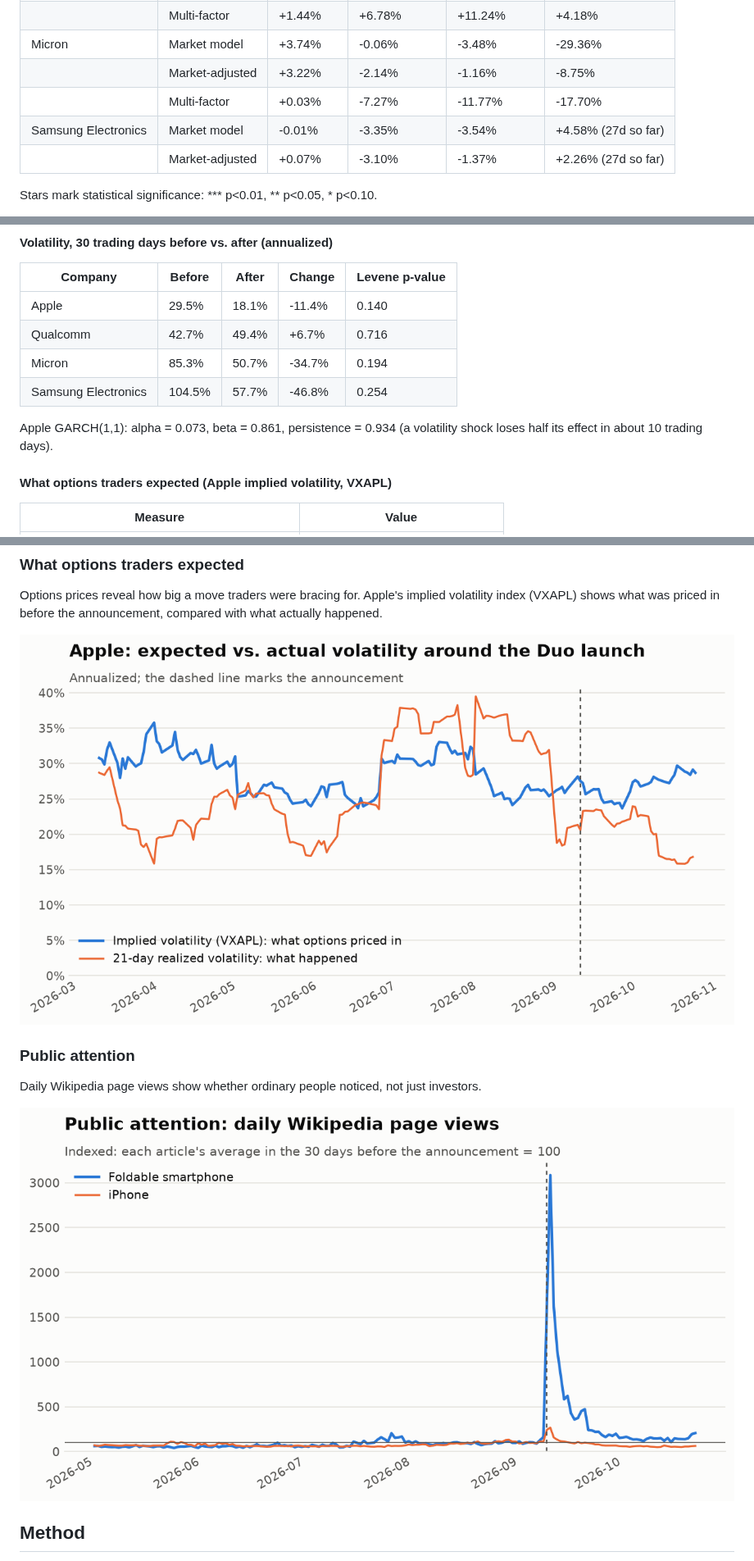
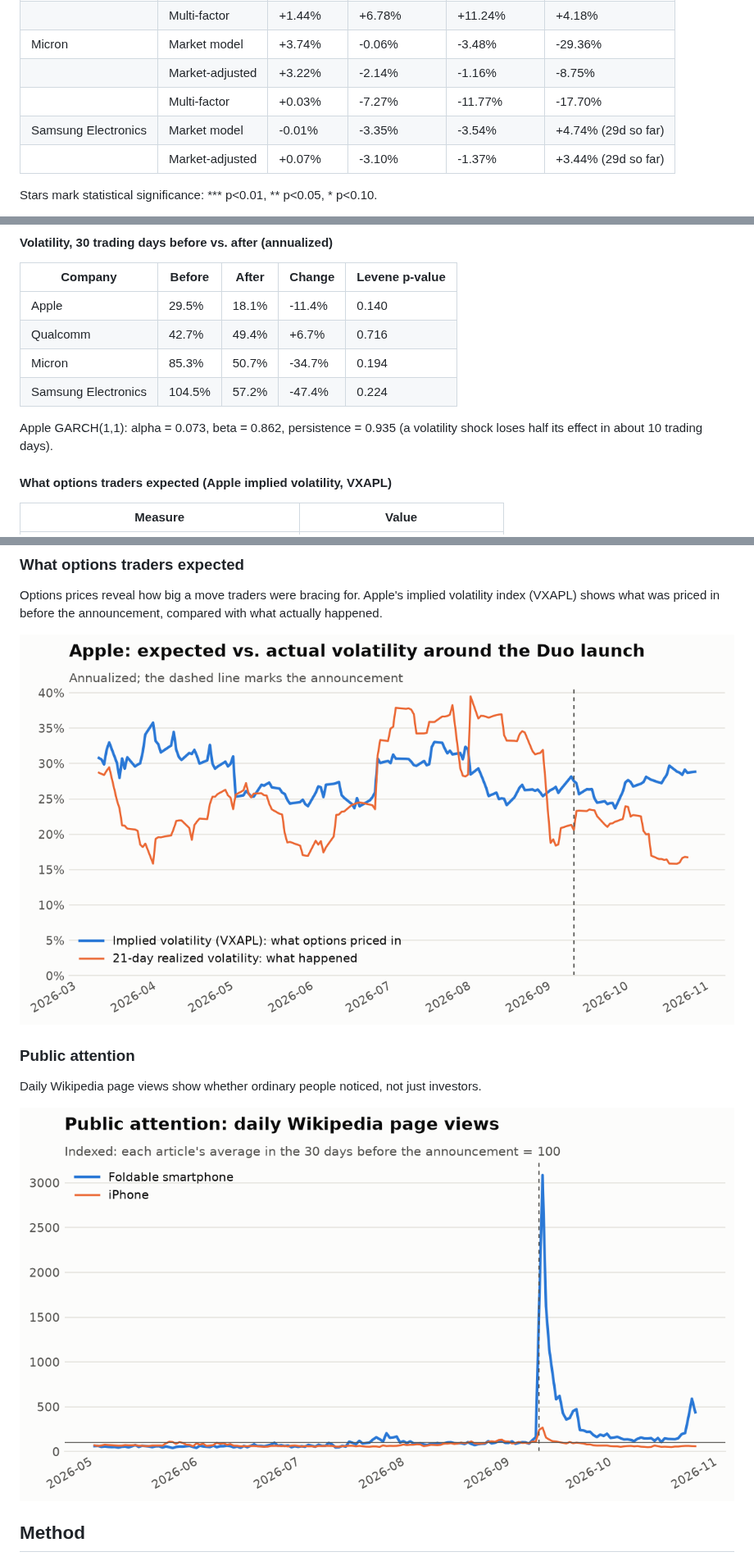
Before and after one commit to Gaurang7/Iphone-duo-event-study, a Markdown page: README.md, 3 parts joined by grey strips. Shown at 82% size. Drawn GitHub-style; pictures changed too: figures/aapl_implied_vol.png, figures/attention.png.

```diff
--- a/README.md
+++ b/README.md
@@ -42,8 +42,8 @@ alone would have predicted?*
 | Micron | Market model | +3.74% | -0.06% | -3.48% | -29.36% |
 |  | Market-adjusted | +3.22% | -2.14% | -1.16% | -8.75% |
 |  | Multi-factor | +0.03% | -7.27% | -11.77% | -17.70% |
-| Samsung Electronics | Market model | -0.01% | -3.35% | -3.54% | +4.58% (27d so far) |
-|  | Market-adjusted | +0.07% | -3.10% | -1.37% | +2.26% (27d so far) |
+| Samsung Electronics | Market model | -0.01% | -3.35% | -3.54% | +4.74% (29d so far) |
+|  | Market-adjusted | +0.07% | -3.10% | -1.37% | +3.44% (29d so far) |
 
 Stars mark statistical significance: \*\*\* p<0.01, \*\* p<0.05, \* p<0.10.
 
@@ -66,9 +66,9 @@ Stars mark statistical significance: \*\*\* p<0.01, \*\* p<0.05, \* p<0.10.
 | Apple | 29.5% | 18.1% | -11.4% | 0.140 |
 | Qualcomm | 42.7% | 49.4% | +6.7% | 0.716 |
 | Micron | 85.3% | 50.7% | -34.7% | 0.194 |
-| Samsung Electronics | 104.5% | 57.7% | -46.8% | 0.254 |
+| Samsung Electronics | 104.5% | 57.2% | -47.4% | 0.224 |
 
-Apple GARCH(1,1): alpha = 0.073, beta = 0.861, persistence = 0.934 (a volatility shock loses half its effect in about 10 trading days).
+Apple GARCH(1,1): alpha = 0.073, beta = 0.862, persistence = 0.935 (a volatility shock loses half its effect in about 10 trading days).
 
 #### What options traders expected (Apple implied volatility, VXAPL)
 
```
Also changed, not shown: other parts of README.md (+1 -1 lines), results/summary.md (+5 -5 lines), figures/aapl_launch_comparison.png, figures/aapl_volatility.png, figures/duo_car_by_stock.png, 8 other files.
